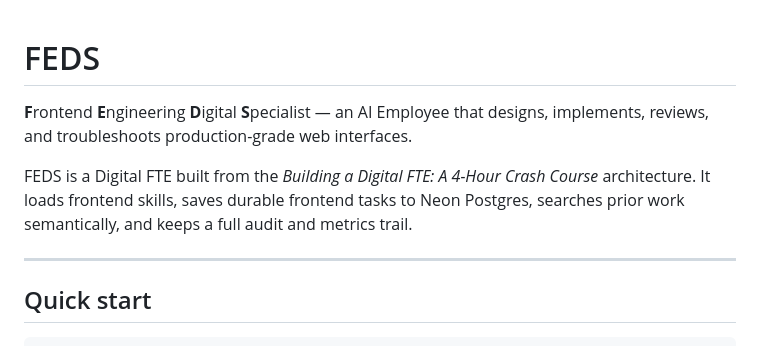
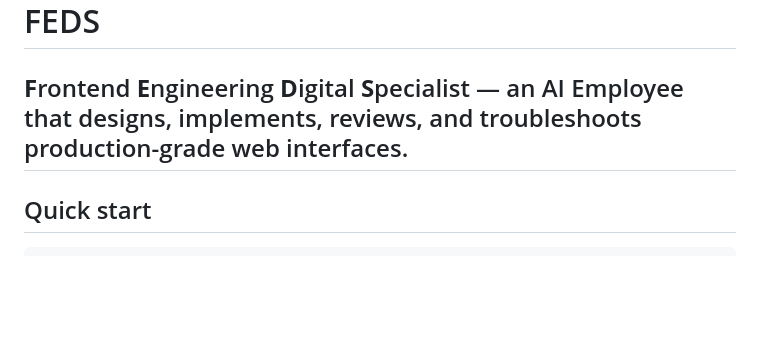
Before and after one commit to imamsanghaarc/feds, a Markdown page: README.md, the part around the change. Rendered like a GitHub page; blank space fills up the shorter version.

```diff
--- a/README.md
+++ b/README.md
@@ -2,12 +2,6 @@
 
 **F**rontend **E**ngineering **D**igital **S**pecialist — an AI Employee that
 designs, implements, reviews, and troubleshoots production-grade web interfaces.
-
-FEDS is a Digital FTE built from the *Building a Digital FTE: A 4-Hour Crash
-Course* architecture. It loads frontend skills, saves durable frontend tasks to
-Neon Postgres, searches prior work semantically, and keeps a full audit and
-metrics trail.
-
 ---
 
 ## Quick start
```
